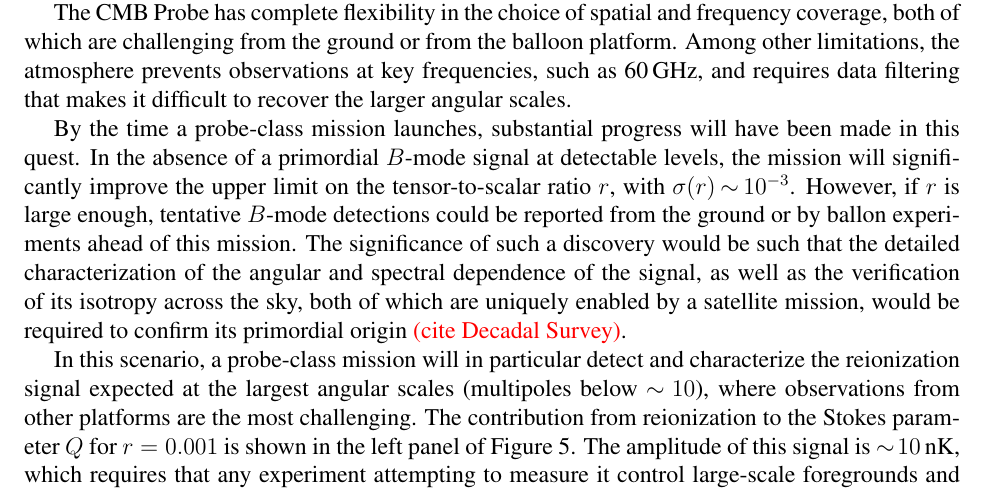
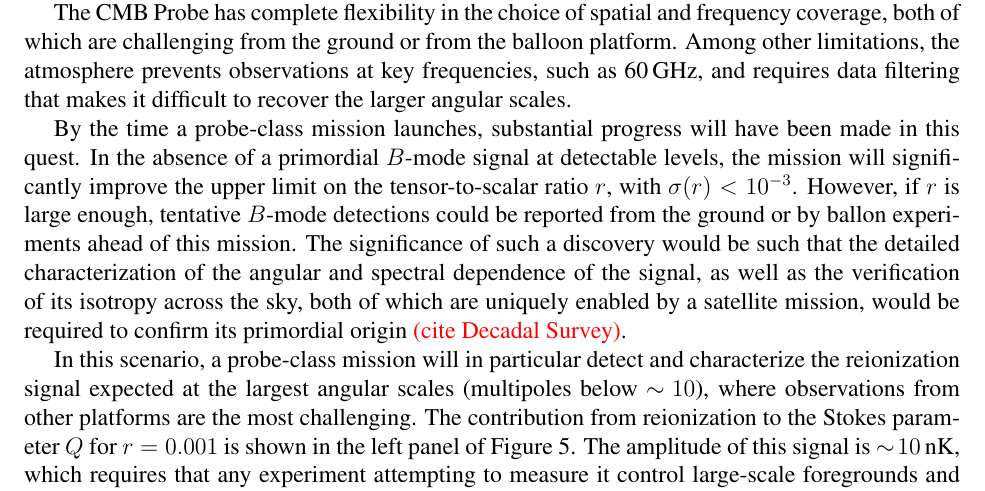
Before and after one commit to CMB-Probe/MissionStudyProposal, a LaTeX document (MissionStudyProposal.tex, which reads foregrounds.tex): part of page 8 of 27, cut so that both start at the same text. Compiled offline with pdfLaTeX.

Commit message:
more foreground edits

```diff
--- a/foregrounds.tex
+++ b/foregrounds.tex
@@ -17,7 +17,7 @@ By the time a probe-class mission launches, substantial progress will
 have been made in this quest.  In the absence of a primordial $B$-mode
 signal at detectable levels, the mission will significantly improve
 the upper limit on the tensor-to-scalar ratio $r$, with
-$\sigma(r)\!\sim\!10^{-3}$.  However, if $r$ is large enough,
+$\sigma(r)<10^{-3}$.  However, if $r$ is large enough,
 tentative $B$-mode detections could be reported from the ground or by
 ballon experiments ahead of this mission. The significance of such a
 discovery would be such that the detailed characterization of the
```
Also changed, not shown: MissionStudyProposal.pdf.
